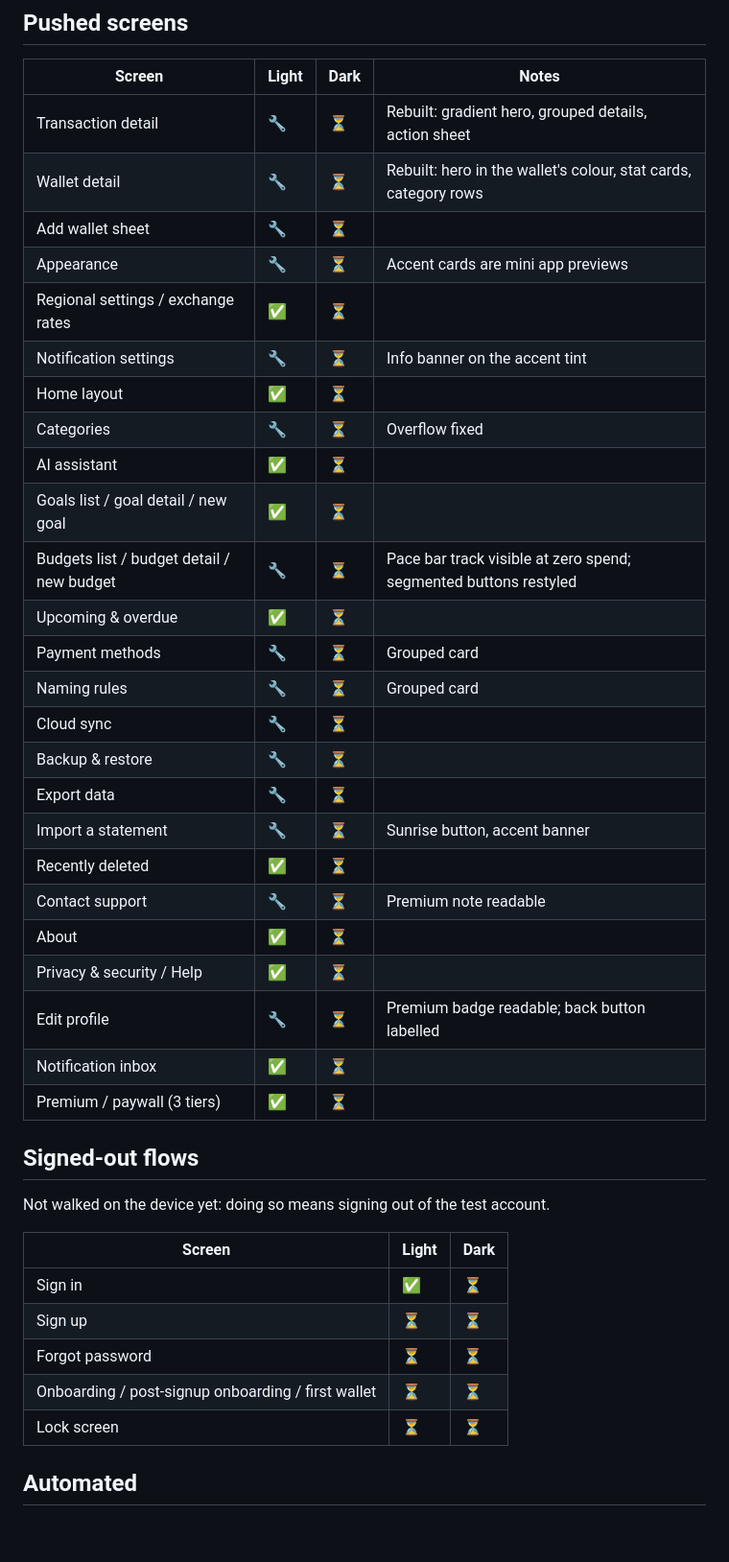
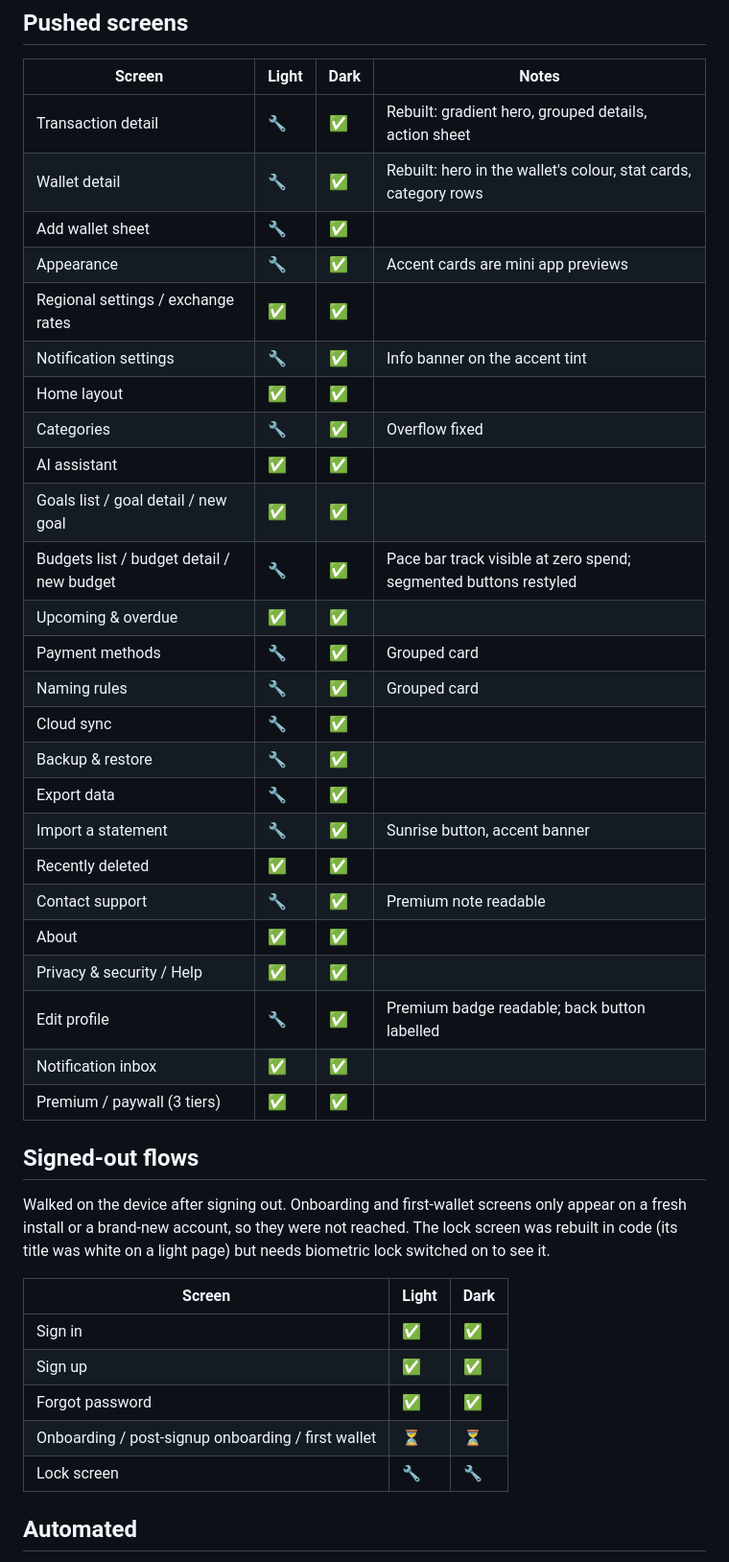
Before and after one commit to theprantadutta/the_accountant, a Markdown page: docs/sunrise_qa_checklist.md, the part around one of its changes. Shown at 96% size. Rendered like a GitHub page; blank space fills up the shorter version.

Commit message:
Update the QA checklist after the dark and signed-out passes

```diff
--- a/docs/sunrise_qa_checklist.md
+++ b/docs/sunrise_qa_checklist.md
@@ -30,43 +30,46 @@ Legend: ✅ checked and fine · 🔧 fixed during QA, then re-checked · ⏳ not
 
 | Screen | Light | Dark | Notes |
 |---|---|---|---|
-| Transaction detail | 🔧 | ⏳ | Rebuilt: gradient hero, grouped details, action sheet |
-| Wallet detail | 🔧 | ⏳ | Rebuilt: hero in the wallet's colour, stat cards, category rows |
-| Add wallet sheet | 🔧 | ⏳ | |
-| Appearance | 🔧 | ⏳ | Accent cards are mini app previews |
-| Regional settings / exchange rates | ✅ | ⏳ | |
-| Notification settings | 🔧 | ⏳ | Info banner on the accent tint |
-| Home layout | ✅ | ⏳ | |
-| Categories | 🔧 | ⏳ | Overflow fixed |
-| AI assistant | ✅ | ⏳ | |
-| Goals list / goal detail / new goal | ✅ | ⏳ | |
-| Budgets list / budget detail / new budget | 🔧 | ⏳ | Pace bar track visible at zero spend; segmented buttons restyled |
-| Upcoming & overdue | ✅ | ⏳ | |
-| Payment methods | 🔧 | ⏳ | Grouped card |
-| Naming rules | 🔧 | ⏳ | Grouped card |
-| Cloud sync | 🔧 | ⏳ | |
-| Backup & restore | 🔧 | ⏳ | |
-| Export data | 🔧 | ⏳ | |
-| Import a statement | 🔧 | ⏳ | Sunrise button, accent banner |
-| Recently deleted | ✅ | ⏳ | |
-| Contact support | 🔧 | ⏳ | Premium note readable |
-| About | ✅ | ⏳ | |
-| Privacy & security / Help | ✅ | ⏳ | |
-| Edit profile | 🔧 | ⏳ | Premium badge readable; back button labelled |
-| Notification inbox | ✅ | ⏳ | |
-| Premium / paywall (3 tiers) | ✅ | ⏳ | |
+| Transaction detail | 🔧 | ✅ | Rebuilt: gradient hero, grouped details, action sheet |
+| Wallet detail | 🔧 | ✅ | Rebuilt: hero in the wallet's colour, stat cards, category rows |
+| Add wallet sheet | 🔧 | ✅ | |
+| Appearance | 🔧 | ✅ | Accent cards are mini app previews |
+| Regional settings / exchange rates | ✅ | ✅ | |
+| Notification settings | 🔧 | ✅ | Info banner on the accent tint |
+| Home layout | ✅ | ✅ | |
+| Categories | 🔧 | ✅ | Overflow fixed |
+| AI assistant | ✅ | ✅ | |
+| Goals list / goal detail / new goal | ✅ | ✅ | |
+| Budgets list / budget detail / new budget | 🔧 | ✅ | Pace bar track visible at zero spend; segmented buttons restyled |
+| Upcoming & overdue | ✅ | ✅ | |
+| Payment methods | 🔧 | ✅ | Grouped card |
+| Naming rules | 🔧 | ✅ | Grouped card |
+| Cloud sync | 🔧 | ✅ | |
+| Backup & restore | 🔧 | ✅ | |
+| Export data | 🔧 | ✅ | |
+| Import a statement | 🔧 | ✅ | Sunrise button, accent banner |
+| Recently deleted | ✅ | ✅ | |
+| Contact support | 🔧 | ✅ | Premium note readable |
+| About | ✅ | ✅ | |
+| Privacy & security / Help | ✅ | ✅ | |
+| Edit profile | 🔧 | ✅ | Premium badge readable; back button labelled |
+| Notification inbox | ✅ | ✅ | |
+| Premium / paywall (3 tiers) | ✅ | ✅ | |
 
 ## Signed-out flows
 
-Not walked on the device yet: doing so means signing out of the test account.
+Walked on the device after signing out. Onboarding and first-wallet screens only
+appear on a fresh install or a brand-new account, so they were not reached. The
+lock screen was rebuilt in code (its title was white on a light page) but needs
+biometric lock switched on to see it.
 
 | Screen | Light | Dark |
 |---|---|---|
-| Sign in | ✅ | ⏳ |
-| Sign up | ⏳ | ⏳ |
-| Forgot password | ⏳ | ⏳ |
+| Sign in | ✅ | ✅ |
+| Sign up | ✅ | ✅ |
+| Forgot password | ✅ | ✅ |
 | Onboarding / post-signup onboarding / first wallet | ⏳ | ⏳ |
-| Lock screen | ⏳ | ⏳ |
+| Lock screen | 🔧 | 🔧 |
 
 ## Automated
 
```
Also changed, not shown: other parts of docs/sunrise_qa_checklist.md (+14 -6 lines).
